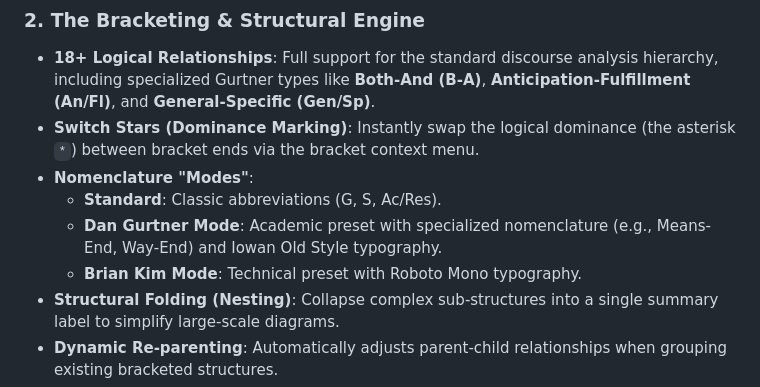
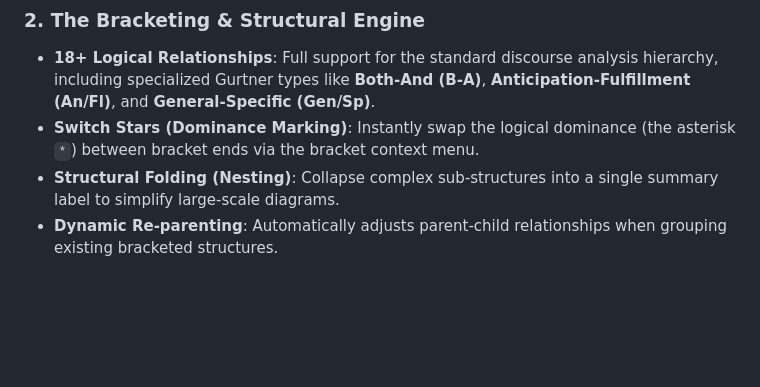
Before and after one commit to josiahhoi/discourse-analysis, a Markdown page: README.md, the part around the change. GitHub-like rendering; blank space fills up the shorter version.

```diff
--- a/README.md
+++ b/README.md
@@ -16,10 +16,6 @@ A powerful Bible study tool for diagramming the logical structure of Scripture u
 ### 2. The Bracketing & Structural Engine
 - **18+ Logical Relationships**: Full support for the standard discourse analysis hierarchy, including specialized Gurtner types like **Both-And (B-A)**, **Anticipation-Fulfillment (An/Fl)**, and **General-Specific (Gen/Sp)**.
 - **Switch Stars (Dominance Marking)**: Instantly swap the logical dominance (the asterisk `*`) between bracket ends via the bracket context menu.
-- **Nomenclature "Modes"**:
-    - **Standard**: Classic abbreviations (G, S, Ac/Res).
-    - **Dan Gurtner Mode**: Academic preset with specialized nomenclature (e.g., Means-End, Way-End) and Iowan Old Style typography.
-    - **Brian Kim Mode**: Technical preset with Roboto Mono typography.
 - **Structural Folding (Nesting)**: Collapse complex sub-structures into a single summary label to simplify large-scale diagrams.
 - **Dynamic Re-parenting**: Automatically adjusts parent-child relationships when grouping existing bracketed structures.
 - **Integrity Validation**: Real-time enforcement of "No Crossing" and "Adjacency" rules.
```
